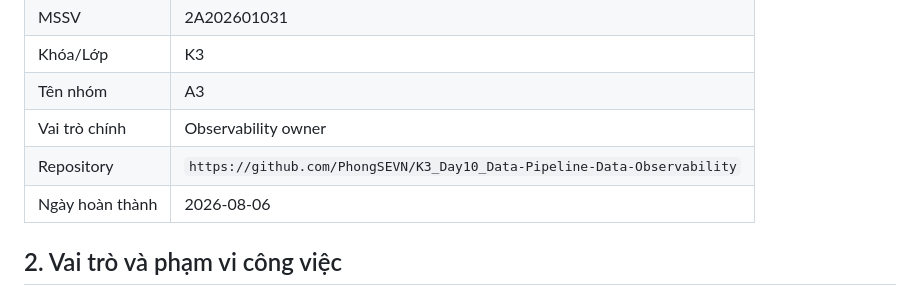
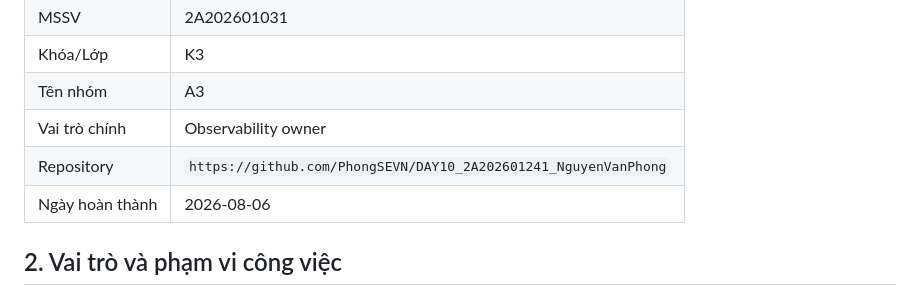
Before and after one commit to PhongSEVN/K3_Day10_Data-Pipeline-Data-Observability, a Markdown page: report/2A202601031_LeThiYenNhi.md, the part around the change. Rendered like a GitHub page.

Commit message:
update repository link after repo rename

```diff
--- a/report/2A202601031_LeThiYenNhi.md
+++ b/report/2A202601031_LeThiYenNhi.md
@@ -9,7 +9,7 @@
 | Khóa/Lớp         | K3                         |
 | Tên nhóm         | A3                         |
 | Vai trò chính    | Observability owner        |
-| Repository         | `https://github.com/PhongSEVN/K3_Day10_Data-Pipeline-Data-Observability` |
+| Repository         | `https://github.com/PhongSEVN/DAY10_2A202601241_NguyenVanPhong` |
 | Ngày hoàn thành | 2026-08-06                  |
 
 ## 2. Vai trò và phạm vi công việc
```
